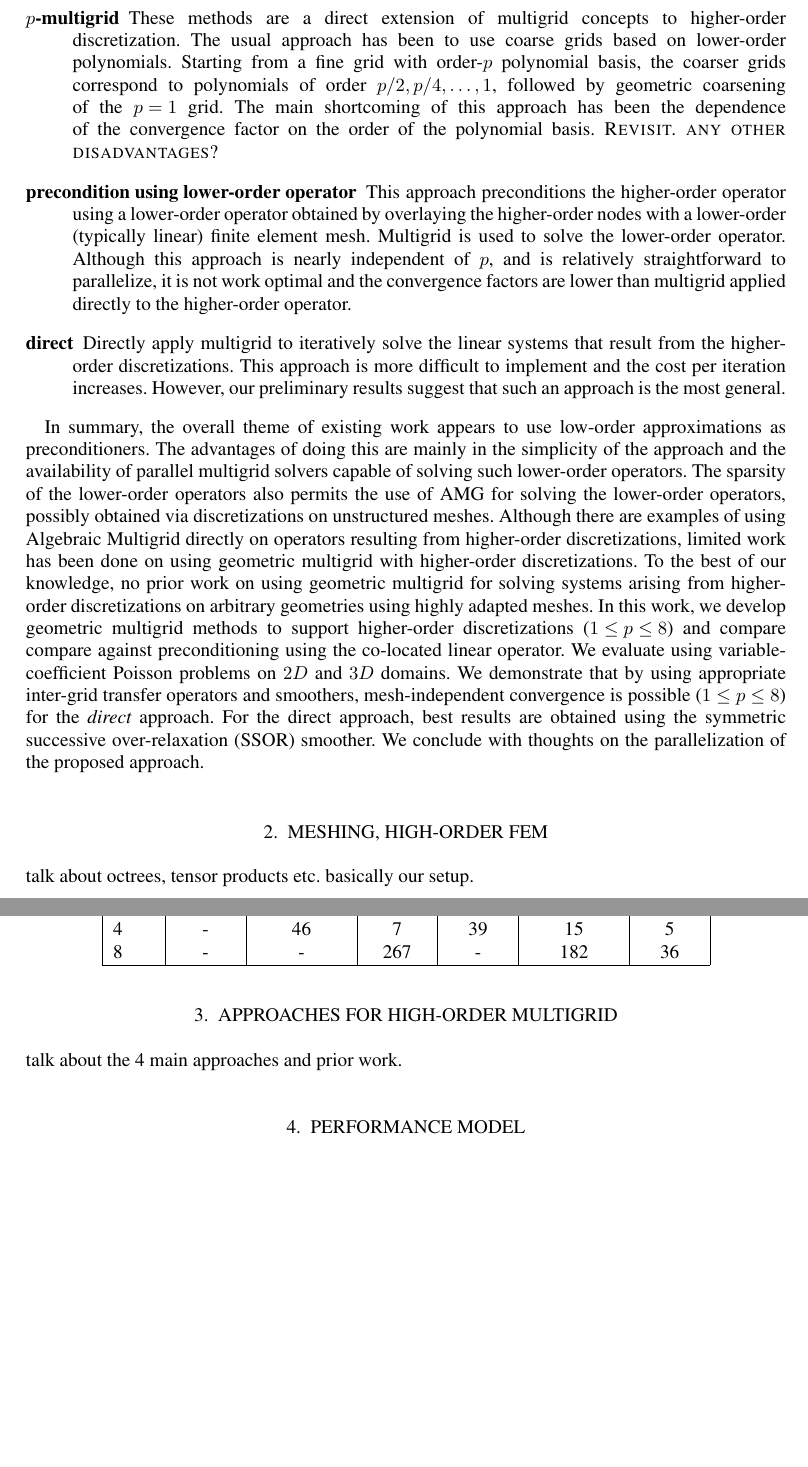
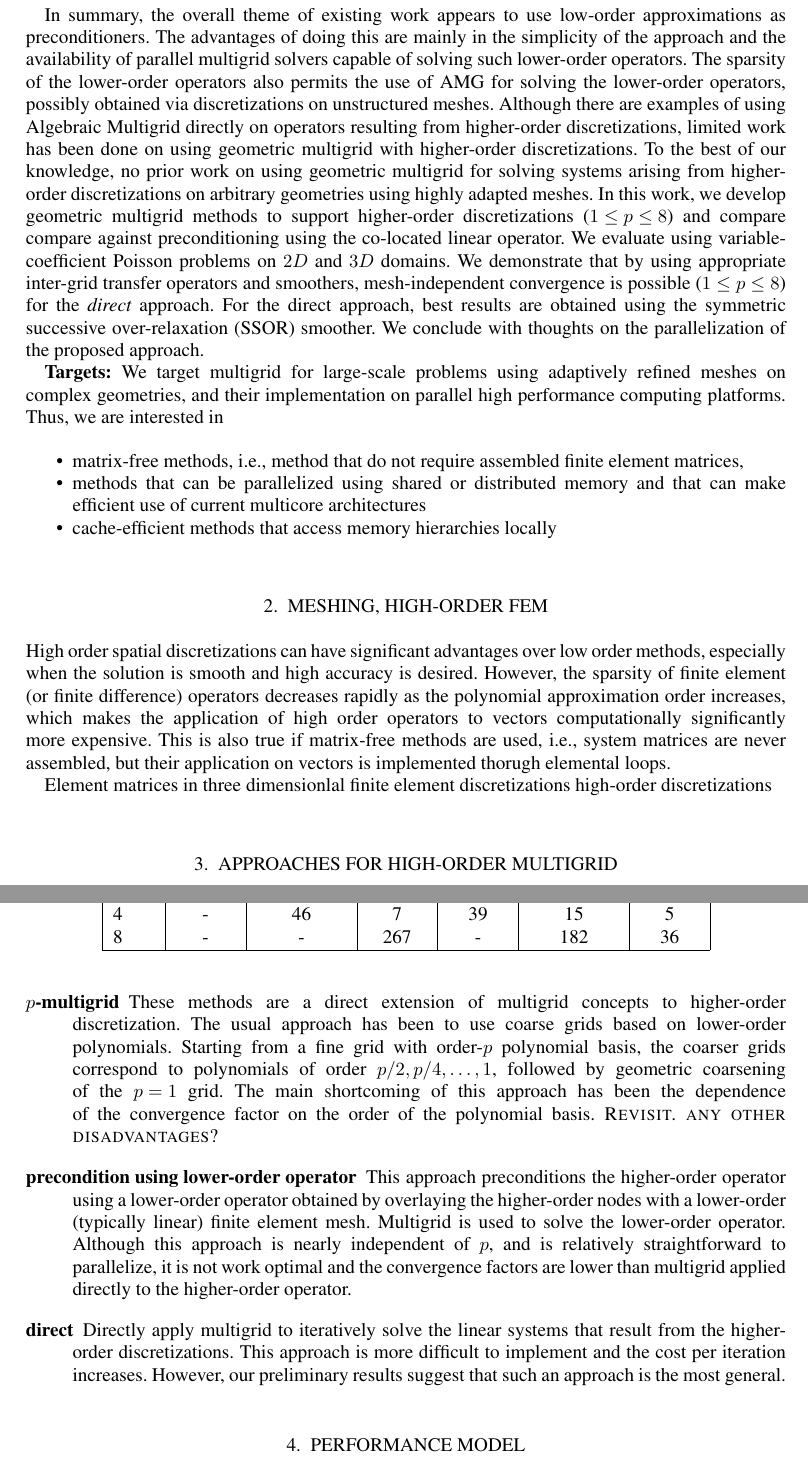
Before and after one commit to paralab/homg, a LaTeX document (nla/homg.tex): two parts of pages 2 and 3 of 3 before the commit and two parts of pages 2 and 3 of 4 after it, joined at a grey line, cut so that both start at the same text, the shorter picture padded with empty space. Compiled offline with pdfLaTeX.

Commit message:
some high order text

```diff
--- a/nla/homg.tex
+++ b/nla/homg.tex
@@ -70,7 +70,74 @@ discretization that demonstrate high parallel scalability. Here we
 explore various approaches for extending our geometric multigrid
 solver to support higher-order discretizations.
 
-For higher-order finite-element discretizations, the following approaches are commonly used,
+
+In summary, the overall theme of existing work appears to use
+low-order approximations as preconditioners.  The advantages of doing
+this are mainly in the simplicity of the approach and the availability
+of parallel multigrid solvers capable of solving such lower-order
+operators. The sparsity of the lower-order operators also permits the
+use of AMG for solving the lower-order operators, possibly obtained
+via discretizations on unstructured meshes.  Although there are
+examples of using Algebraic Multigrid directly on operators resulting
+from higher-order discretizations, limited work has been done on using
+geometric multigrid with higher-order discretizations. To the best of
+our knowledge, no prior work on using geometric multigrid for solving
+systems arising from higher-order discretizations on arbitrary
+geometries using highly adapted meshes.  In this work, we develop
+geometric multigrid methods to support higher-order discretizations
+($1\le p\le 8$) and compare compare against preconditioning using the
+co-located linear operator. We evaluate using variable-coefficient
+Poisson problems on $2D$ and $3D$ domains. We demonstrate that by
+using appropriate inter-grid transfer operators and smoothers,
+mesh-independent convergence is possible ($1\le p\le8$) for the {\em
+direct} approach. For the direct approach, best results are obtained
+using the symmetric successive over-relaxation (SSOR) smoother. We
+conclude with thoughts on the parallelization of the proposed
+approach.
+
+
+{\bf Targets:} We target multigrid for large-scale problems using
+adaptively refined meshes on complex geometries, and their
+implementation on parallel high performance computing platforms. Thus,
+we are interested in
+\begin{itemize}
+\item matrix-free methods, i.e., method that do not require assembled
+  finite element matrices,
+\item methods that can be parallelized using shared or distributed
+  memory and that can make efficient use of current multicore
+  architectures
+\item cache-efficient methods that access memory hierarchies locally
+\end{itemize}
+
+
+\section{Meshing, High-order FEM}
+
+High order spatial discretizations can have significant advantages
+over low order methods, especially when the solution is smooth and
+high accuracy is desired. However, the sparsity of finite element (or
+finite difference) operators decreases rapidly as the polynomial
+approximation order increases, which makes the application of high
+order operators to vectors computationally significantly more
+expensive. This is also true if matrix-free methods are used, i.e.,
+system matrices are never assembled, but their application on vectors
+is implemented thorugh elemental loops.
+
+Element matrices in three dimensionlal finite element discretizations
+high-order discretizations
+
+
+% In addition, matrices stemming from high-order
+% discretizations...no M-matrices etc
+
+
+
+
+
+\section{Approaches for High-order Multigrid}
+
+%talk about the 4 main approaches and prior work.
+For higher-order finite-element discretizations, the following
+approaches are commonly used,
 \begin{description}
 
 	\item[Schwarz-based methods] This is the most common approach for
@@ -108,38 +175,7 @@ For higher-order finite-element discretizations, the following approaches are co
 	suggest that such an approach is the most general.
 \end{description}
 
-% GB: there is a lot of repetition in this text, but it is ok for the abstract
-In summary, the overall theme of existing work appears to use
-low-order approximations as preconditioners.  The advantages of doing
-this are mainly in the simplicity of the approach and the availability
-of parallel multigrid solvers capable of solving such lower-order
-operators. The sparsity of the lower-order operators also permits the
-use of AMG for solving the lower-order operators, possibly obtained
-via discretizations on unstructured meshes.  Although there are
-examples of using Algebraic Multigrid directly on operators resulting
-from higher-order discretizations, limited work has been done on using
-geometric multigrid with higher-order discretizations. To the best of
-our knowledge, no prior work on using geometric multigrid for solving
-systems arising from higher-order discretizations on arbitrary
-geometries using highly adapted meshes.  In this work, we develop
-geometric multigrid methods to support higher-order discretizations
-($1\le p\le 8$) and compare compare against preconditioning using the
-co-located linear operator. We evaluate using variable-coefficient
-Poisson problems on $2D$ and $3D$ domains. We demonstrate that by
-using appropriate inter-grid transfer operators and smoothers,
-mesh-independent convergence is possible ($1\le p\le8$) for the {\em
-direct} approach. For the direct approach, best results are obtained
-using the symmetric successive over-relaxation (SSOR) smoother. We
-conclude with thoughts on the parallelization of the proposed
-approach.
 
-\section{Meshing, High-order FEM}
-
-talk about octrees, tensor products etc. basically our setup.
-
-\section{Approaches for High-order Multigrid}
-
-talk about the 4 main approaches and prior work.
 
 \section{Performance Model}
 
```
Also changed, not shown: nla/homg.tex (4 more changed lines).
